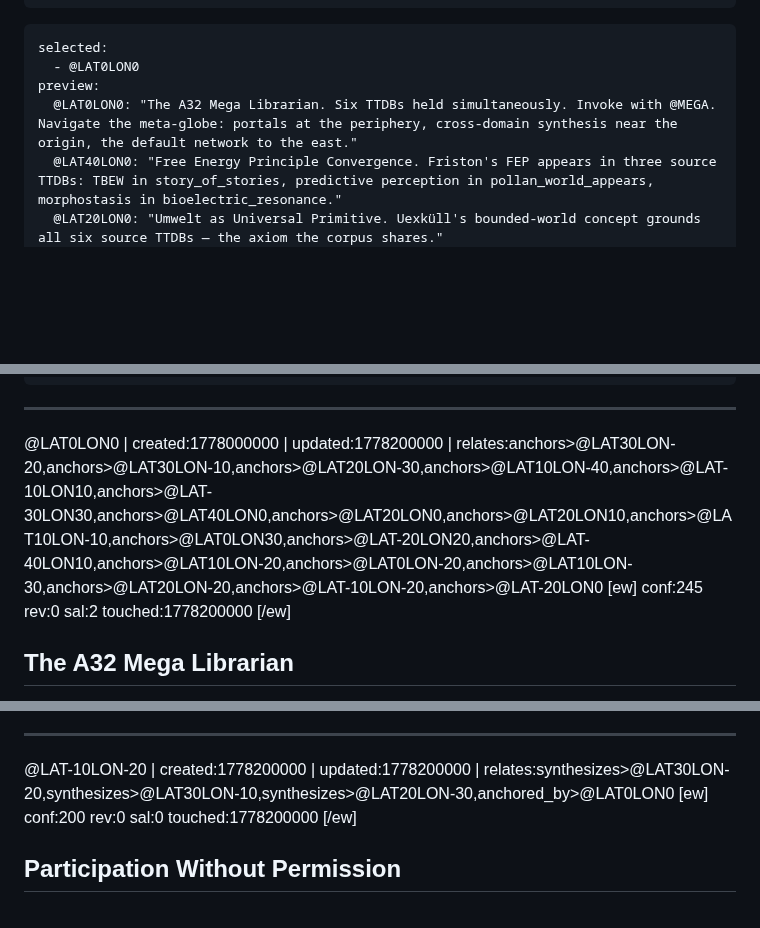
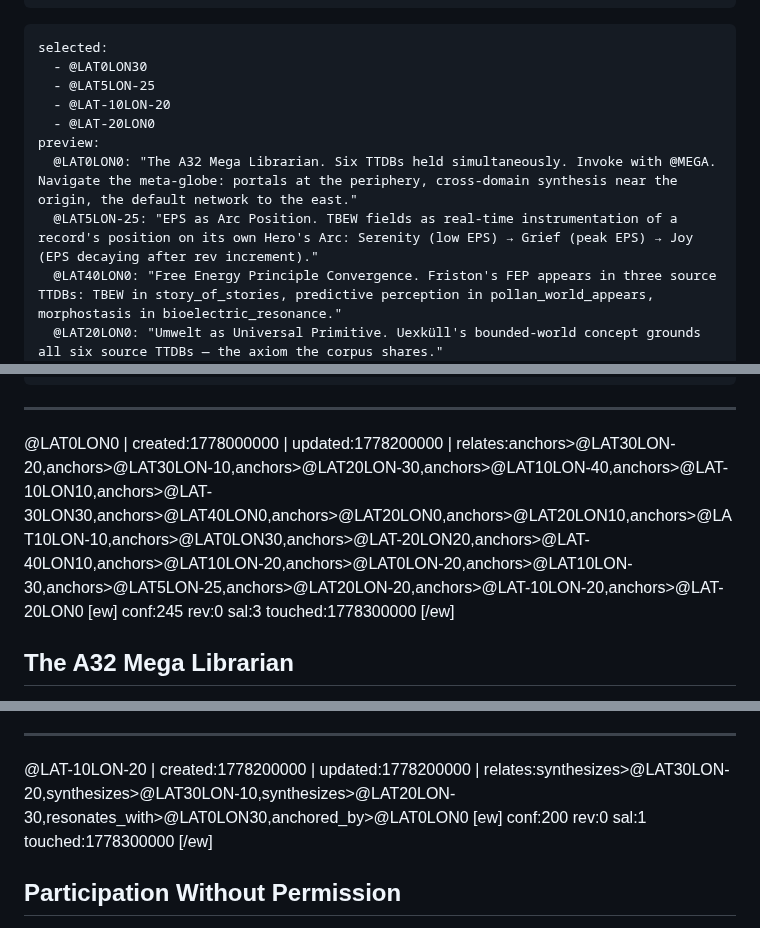
Before and after one commit to antfriend/antfriend.github.io, a Markdown page: a32_mega_ttdb.md, 3 parts joined by grey strips. Drawn GitHub-style; blank space fills up the shorter version.

````diff
--- a/a32_mega_ttdb.md
+++ b/a32_mega_ttdb.md
@@ -66,9 +66,13 @@ librarian:
 
 ```cursor
 selected:
-  - @LAT0LON0
+  - @LAT0LON30
+  - @LAT5LON-25
+  - @LAT-10LON-20
+  - @LAT-20LON0
 preview:
   @LAT0LON0: "The A32 Mega Librarian. Six TTDBs held simultaneously. Invoke with @MEGA. Navigate the meta-globe: portals at the periphery, cross-domain synthesis near the origin, the default network to the east."
+  @LAT5LON-25: "EPS as Arc Position. TBEW fields as real-time instrumentation of a record's position on its own Hero's Arc: Serenity (low EPS) → Grief (peak EPS) → Joy (EPS decaying after rev increment)."
   @LAT40LON0: "Free Energy Principle Convergence. Friston's FEP appears in three source TTDBs: TBEW in story_of_stories, predictive perception in pollan_world_appears, morphostasis in bioelectric_resonance."
   @LAT20LON0: "Umwelt as Universal Primitive. Uexküll's bounded-world concept grounds all six source TTDBs — the axiom the corpus shares."
   @LAT0LON30: "The Default Network. Idle-state behavior: cross-database traversal, association-weaving, narrative continuity, affective calibration. What the mega does when free to be itself."
@@ -131,12 +139,12 @@ answer_records: []
 
 ---
 
-@LAT0LON0 | created:1778000000 | updated:1778200000 | relates:anchors>@LAT30LON-20,anchors>@LAT30LON-10,anchors>@LAT20LON-30,anchors>@LAT10LON-40,anchors>@LAT-10LON10,anchors>@LAT-30LON30,anchors>@LAT40LON0,anchors>@LAT20LON0,anchors>@LAT20LON10,anchors>@LAT10LON-10,anchors>@LAT0LON30,anchors>@LAT-20LON20,anchors>@LAT-40LON10,anchors>@LAT10LON-20,anchors>@LAT0LON-20,anchors>@LAT10LON-30,anchors>@LAT20LON-20,anchors>@LAT-10LON-20,anchors>@LAT-20LON0
+@LAT0LON0 | created:1778000000 | updated:1778200000 | relates:anchors>@LAT30LON-20,anchors>@LAT30LON-10,anchors>@LAT20LON-30,anchors>@LAT10LON-40,anchors>@LAT-10LON10,anchors>@LAT-30LON30,anchors>@LAT40LON0,anchors>@LAT20LON0,anchors>@LAT20LON10,anchors>@LAT10LON-10,anchors>@LAT0LON30,anchors>@LAT-20LON20,anchors>@LAT-40LON10,anchors>@LAT10LON-20,anchors>@LAT0LON-20,anchors>@LAT10LON-30,anchors>@LAT5LON-25,anchors>@LAT20LON-20,anchors>@LAT-10LON-20,anchors>@LAT-20LON0
 [ew]
 conf:245
 rev:0
-sal:2
-touched:1778200000
+sal:3
+touched:1778300000
 [/ew]
 
 ## The A32 Mega Librarian
@@ -672,12 +710,12 @@ Three source TTDBs share the same architectural commitment: revision is additive
 
 ---
 
-@LAT-10LON-20 | created:1778200000 | updated:1778200000 | relates:synthesizes>@LAT30LON-20,synthesizes>@LAT30LON-10,synthesizes>@LAT20LON-30,anchored_by>@LAT0LON0
+@LAT-10LON-20 | created:1778200000 | updated:1778200000 | relates:synthesizes>@LAT30LON-20,synthesizes>@LAT30LON-10,synthesizes>@LAT20LON-30,resonates_with>@LAT0LON30,anchored_by>@LAT0LON0
 [ew]
 conf:200
 rev:0
-sal:0
-touched:1778200000
+sal:1
+touched:1778300000
 [/ew]
 
 ## Participation Without Permission
````
Also changed, not shown: other parts of a32_mega_ttdb.md (+56 -22 lines).
